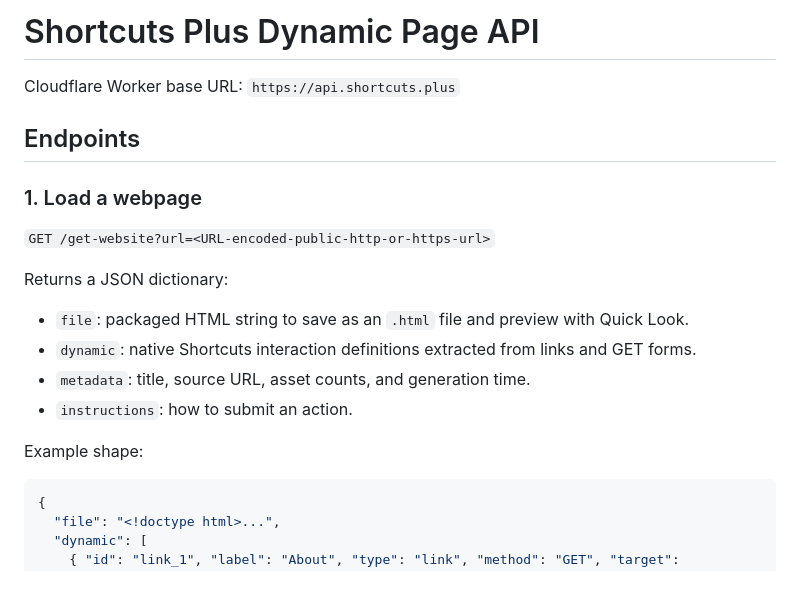
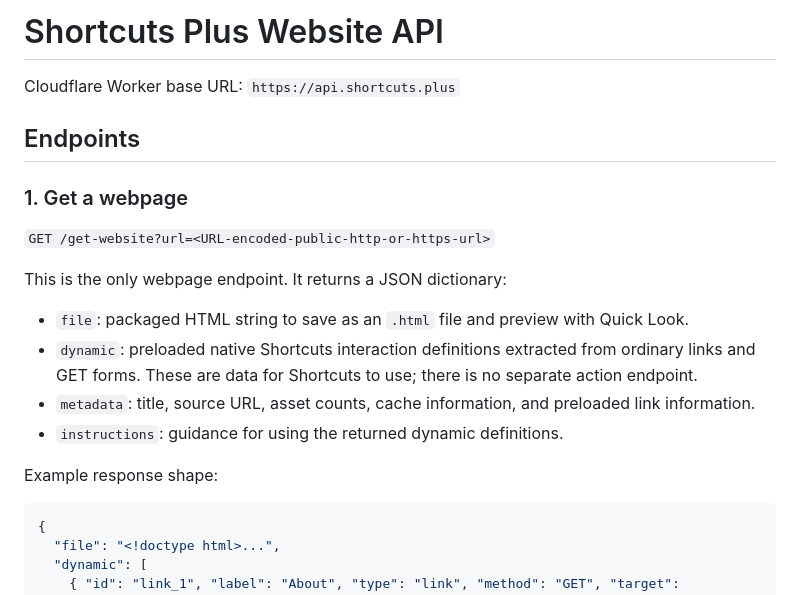
Before and after one commit to EzTheRed/shortcuts.plus, a Markdown page: get-website/README.md, the part around one of its changes. GitHub-like rendering.

````diff
--- a/get-website/README.md
+++ b/get-website/README.md
@@ -1,21 +1,21 @@
-# Shortcuts Plus Dynamic Page API
+# Shortcuts Plus Website API
 
 Cloudflare Worker base URL: `https://api.shortcuts.plus`
 
 ## Endpoints
 
-### 1. Load a webpage
+### 1. Get a webpage
 
 `GET /get-website?url=<URL-encoded-public-http-or-https-url>`
 
-Returns a JSON dictionary:
+This is the only webpage endpoint. It returns a JSON dictionary:
 
 - `file`: packaged HTML string to save as an `.html` file and preview with Quick Look.
-- `dynamic`: native Shortcuts interaction definitions extracted from links and GET forms.
-- `metadata`: title, source URL, asset counts, and generation time.
-- `instructions`: how to submit an action.
+- `dynamic`: preloaded native Shortcuts interaction definitions extracted from ordinary links and GET forms. These are data for Shortcuts to use; there is no separate action endpoint.
+- `metadata`: title, source URL, asset counts, cache information, and preloaded link information.
+- `instructions`: guidance for using the returned dynamic definitions.
 
-Example shape:
+Example response shape:
 
 ```json
 {
````
Also changed, not shown: other parts of get-website/README.md (+22 -29 lines).
